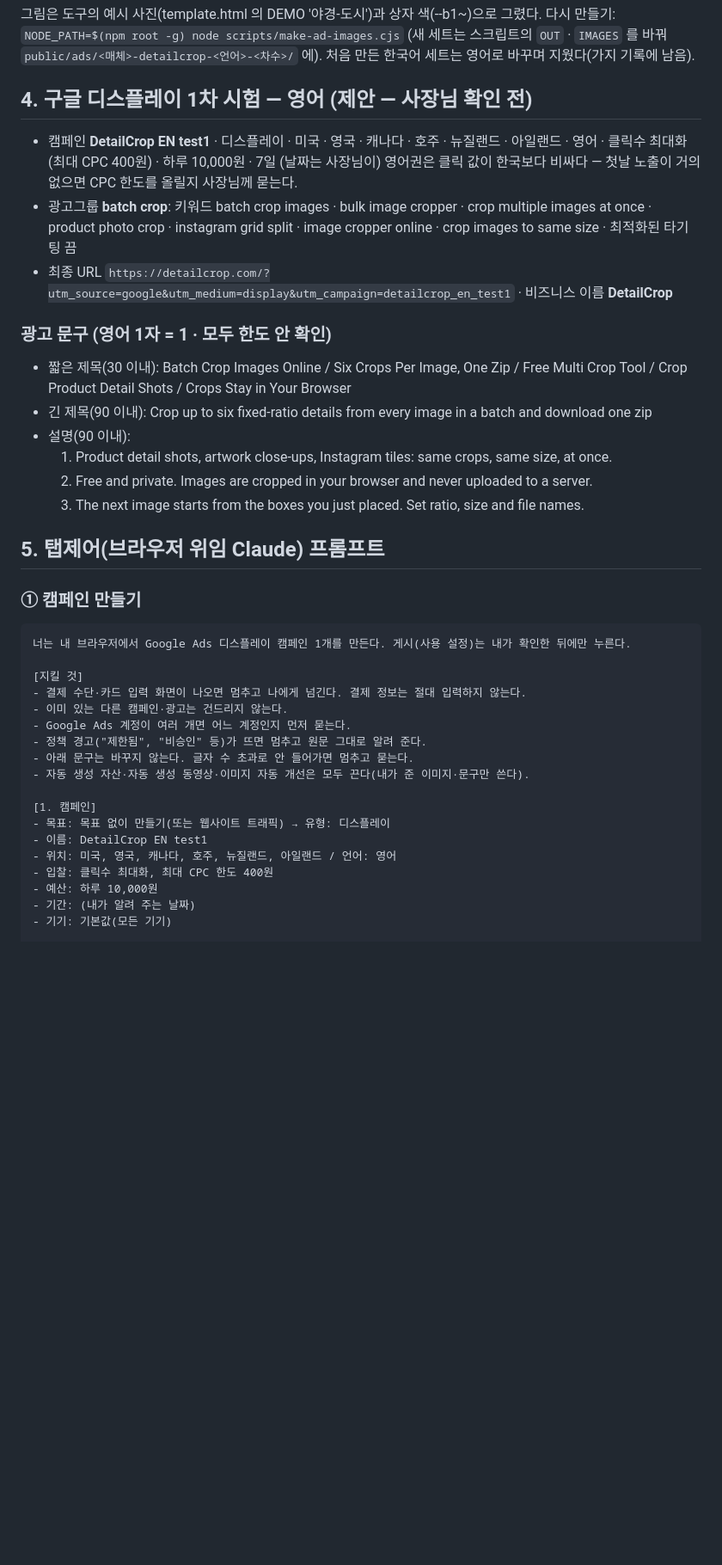
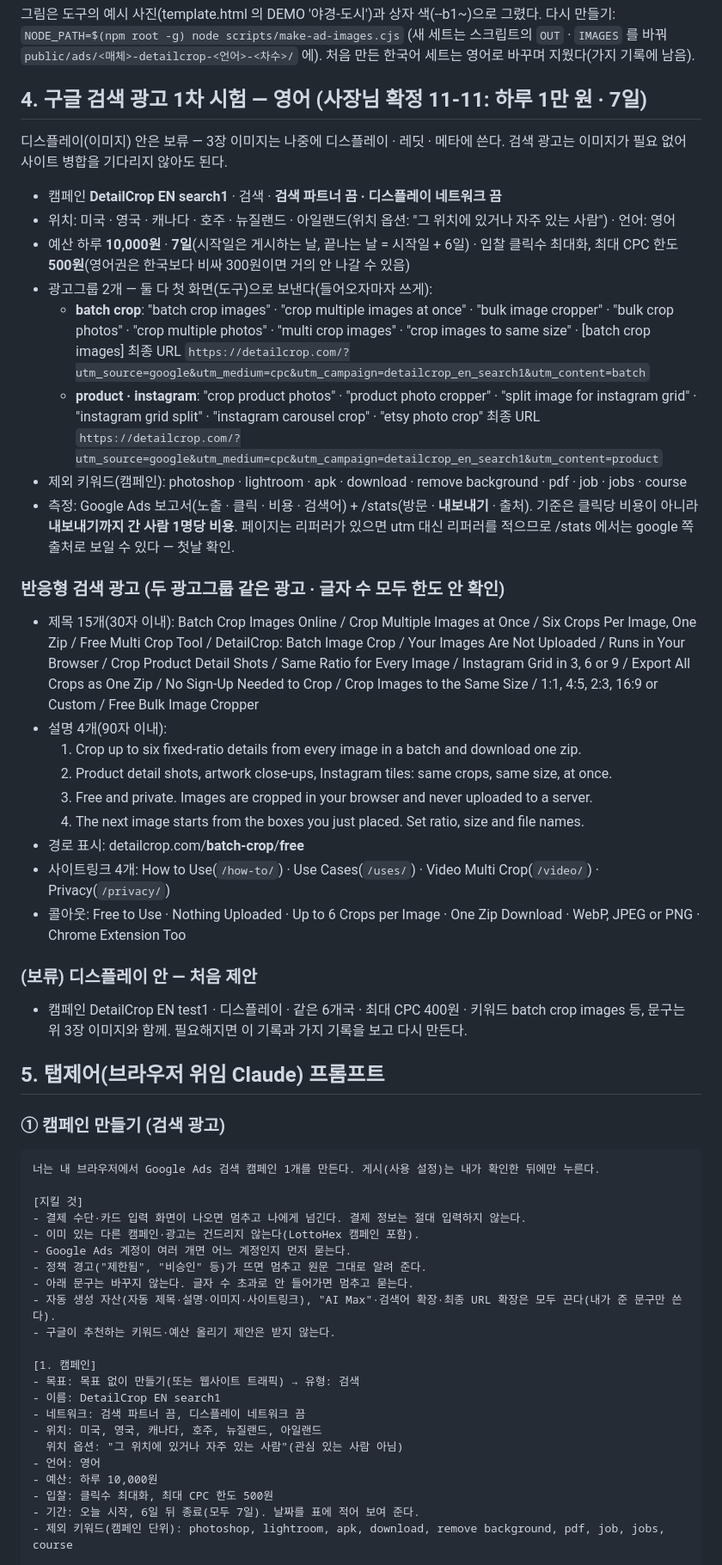
Before and after one commit to 420bRM/Detailcrop.com, a Markdown page: ads/README.md, the part around one of its changes. Shown at 86% size. Drawn GitHub-style; blank space fills up the shorter version.

````diff
--- a/ads/README.md
+++ b/ads/README.md
@@ -58,42 +58,60 @@
 그림은 도구의 예시 사진(template.html 의 DEMO '야경-도시')과 상자 색(--b1~)으로 그렸다. 다시 만들기: `NODE_PATH=$(npm root -g) node scripts/make-ad-images.cjs`
 (새 세트는 스크립트의 `OUT` · `IMAGES` 를 바꿔 `public/ads/<매체>-detailcrop-<언어>-<차수>/` 에). 처음 만든 한국어 세트는 영어로 바꾸며 지웠다(가지 기록에 남음).
 
-## 4. 구글 디스플레이 1차 시험 — 영어 (제안 — 사장님 확인 전)
+## 4. 구글 검색 광고 1차 시험 — 영어 (사장님 확정 11-11: 하루 1만 원 · 7일)
 
-- 캠페인 **DetailCrop EN test1** · 디스플레이 · 미국 · 영국 · 캐나다 · 호주 · 뉴질랜드 · 아일랜드 · 영어 · 클릭수 최대화(최대 CPC 400원) · 하루 10,000원 · 7일 (날짜는 사장님이)
-  영어권은 클릭 값이 한국보다 비싸다 — 첫날 노출이 거의 없으면 CPC 한도를 올릴지 사장님께 묻는다.
-- 광고그룹 **batch crop**: 키워드 batch crop images · bulk image cropper · crop multiple images at once · product photo crop · instagram grid split · image cropper online · crop images to same size · 최적화된 타기팅 끔
-- 최종 URL `https://detailcrop.com/?utm_source=google&utm_medium=display&utm_campaign=detailcrop_en_test1` · 비즈니스 이름 **DetailCrop**
+디스플레이(이미지) 안은 보류 — 3장 이미지는 나중에 디스플레이 · 레딧 · 메타에 쓴다. 검색 광고는 이미지가 필요 없어 사이트 병합을 기다리지 않아도 된다.
 
-### 광고 문구 (영어 1자 = 1 · 모두 한도 안 확인)
-- 짧은 제목(30 이내): Batch Crop Images Online / Six Crops Per Image, One Zip / Free Multi Crop Tool / Crop Product Detail Shots / Crops Stay in Your Browser
-- 긴 제목(90 이내): Crop up to six fixed-ratio details from every image in a batch and download one zip
-- 설명(90 이내):
-  1. Product detail shots, artwork close-ups, Instagram tiles: same crops, same size, at once.
-  2. Free and private. Images are cropped in your browser and never uploaded to a server.
-  3. The next image starts from the boxes you just placed. Set ratio, size and file names.
+- 캠페인 **DetailCrop EN search1** · 검색 · **검색 파트너 끔 · 디스플레이 네트워크 끔**
+- 위치: 미국 · 영국 · 캐나다 · 호주 · 뉴질랜드 · 아일랜드(위치 옵션: "그 위치에 있거나 자주 있는 사람") · 언어: 영어
+- 예산 하루 **10,000원** · **7일**(시작일은 게시하는 날, 끝나는 날 = 시작일 + 6일) · 입찰 클릭수 최대화, 최대 CPC 한도 **500원**(영어권은 한국보다 비싸 300원이면 거의 안 나갈 수 있음)
+- 광고그룹 2개 — 둘 다 첫 화면(도구)으로 보낸다(들어오자마자 쓰게):
+  - **batch crop**: "batch crop images" · "crop multiple images at once" · "bulk image cropper" · "bulk crop photos" · "crop multiple photos" · "multi crop images" · "crop images to same size" · [batch crop images]
+    최종 URL `https://detailcrop.com/?utm_source=google&utm_medium=cpc&utm_campaign=detailcrop_en_search1&utm_content=batch`
+  - **product · instagram**: "crop product photos" · "product photo cropper" · "split image for instagram grid" · "instagram grid split" · "instagram carousel crop" · "etsy photo crop"
+    최종 URL `https://detailcrop.com/?utm_source=google&utm_medium=cpc&utm_campaign=detailcrop_en_search1&utm_content=product`
+- 제외 키워드(캠페인): photoshop · lightroom · apk · download · remove background · pdf · job · jobs · course
+- 측정: Google Ads 보고서(노출 · 클릭 · 비용 · 검색어) + /stats(방문 · **내보내기** · 출처). 기준은 클릭당 비용이 아니라 **내보내기까지 간 사람 1명당 비용**. 페이지는 리퍼러가 있으면 utm 대신 리퍼러를 적으므로 /stats 에서는 google 쪽 출처로 보일 수 있다 — 첫날 확인.
+
+### 반응형 검색 광고 (두 광고그룹 같은 광고 · 글자 수 모두 한도 안 확인)
+- 제목 15개(30자 이내): Batch Crop Images Online / Crop Multiple Images at Once / Six Crops Per Image, One Zip / Free Multi Crop Tool / DetailCrop: Batch Image Crop / Your Images Are Not Uploaded / Runs in Your Browser / Crop Product Detail Shots / Same Ratio for Every Image / Instagram Grid in 3, 6 or 9 / Export All Crops as One Zip / No Sign-Up Needed to Crop / Crop Images to the Same Size / 1:1, 4:5, 2:3, 16:9 or Custom / Free Bulk Image Cropper
+- 설명 4개(90자 이내):
+  1. Crop up to six fixed-ratio details from every image in a batch and download one zip.
+  2. Product detail shots, artwork close-ups, Instagram tiles: same crops, same size, at once.
+  3. Free and private. Images are cropped in your browser and never uploaded to a server.
+  4. The next image starts from the boxes you just placed. Set ratio, size and file names.
+- 경로 표시: detailcrop.com/**batch-crop**/**free**
+- 사이트링크 4개: How to Use(`/how-to/`) · Use Cases(`/uses/`) · Video Multi Crop(`/video/`) · Privacy(`/privacy/`)
+- 콜아웃: Free to Use · Nothing Uploaded · Up to 6 Crops per Image · One Zip Download · WebP, JPEG or PNG · Chrome Extension Too
+
+### (보류) 디스플레이 안 — 처음 제안
+- 캠페인 DetailCrop EN test1 · 디스플레이 · 같은 6개국 · 최대 CPC 400원 · 키워드 batch crop images 등, 문구는 위 3장 이미지와 함께. 필요해지면 이 기록과 가지 기록을 보고 다시 만든다.
 
 ## 5. 탭제어(브라우저 위임 Claude) 프롬프트
 
-### ① 캠페인 만들기
+### ① 캠페인 만들기 (검색 광고)
 
 ```
-너는 내 브라우저에서 Google Ads 디스플레이 캠페인 1개를 만든다. 게시(사용 설정)는 내가 확인한 뒤에만 누른다.
+너는 내 브라우저에서 Google Ads 검색 캠페인 1개를 만든다. 게시(사용 설정)는 내가 확인한 뒤에만 누른다.
 
 [지킬 것]
 - 결제 수단·카드 입력 화면이 나오면 멈추고 나에게 넘긴다. 결제 정보는 절대 입력하지 않는다.
-- 이미 있는 다른 캠페인·광고는 건드리지 않는다.
+- 이미 있는 다른 캠페인·광고는 건드리지 않는다(LottoHex 캠페인 포함).
 - Google Ads 계정이 여러 개면 어느 계정인지 먼저 묻는다.
 - 정책 경고("제한됨", "비승인" 등)가 뜨면 멈추고 원문 그대로 알려 준다.
 - 아래 문구는 바꾸지 않는다. 글자 수 초과로 안 들어가면 멈추고 묻는다.
-- 자동 생성 자산·자동 생성 동영상·이미지 자동 개선은 모두 끈다(내가 준 이미지·문구만 쓴다).
+- 자동 생성 자산(자동 제목·설명·이미지·사이트링크), "AI Max"·검색어 확장·최종 URL 확장은 모두 끈다(내가 준 문구만 쓴다).
+- 구글이 추천하는 키워드·예산 올리기 제안은 받지 않는다.
 
 [1. 캠페인]
-- 목표: 목표 없이 만들기(또는 웹사이트 트래픽) → 유형: 디스플레이
-- 이름: DetailCrop EN test1
-- 위치: 미국, 영국, 캐나다, 호주, 뉴질랜드, 아일랜드 / 언어: 영어
-- 입찰: 클릭수 최대화, 최대 CPC 한도 400원
+- 목표: 목표 없이 만들기(또는 웹사이트 트래픽) → 유형: 검색
+- 이름: DetailCrop EN search1
+- 네트워크: 검색 파트너 끔, 디스플레이 네트워크 끔
+- 위치: 미국, 영국, 캐나다, 호주, 뉴질랜드, 아일랜드
+  위치 옵션: "그 위치에 있거나 자주 있는 사람"(관심 있는 사람 아님)
+- 언어: 영어
 - 예산: 하루 10,000원
-- 기간: (내가 알려 주는 날짜)
-- 기기: 기본값(모든 기기)
+- 입찰: 클릭수 최대화, 최대 CPC 한도 500원
+- 기간: 오늘 시작, 6일 뒤 종료(모두 7일). 날짜를 표에 적어 보여 준다.
+- 제외 키워드(캠페인 단위): photoshop, lightroom, apk, download, remove background, pdf, job, jobs, course
 
````
Also changed, not shown: other parts of ads/README.md (+54 -27 lines).
